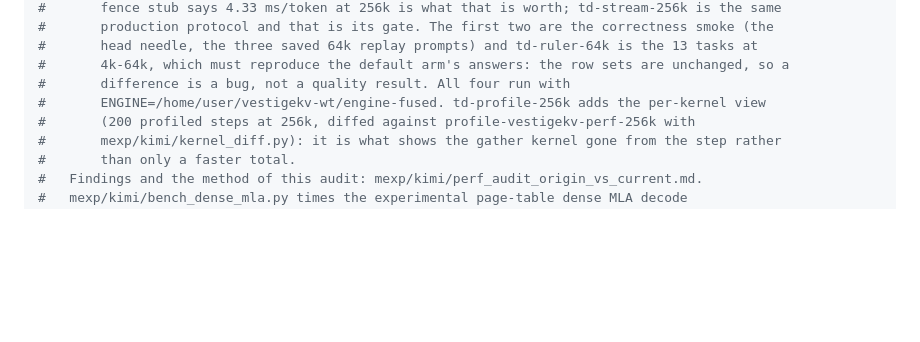
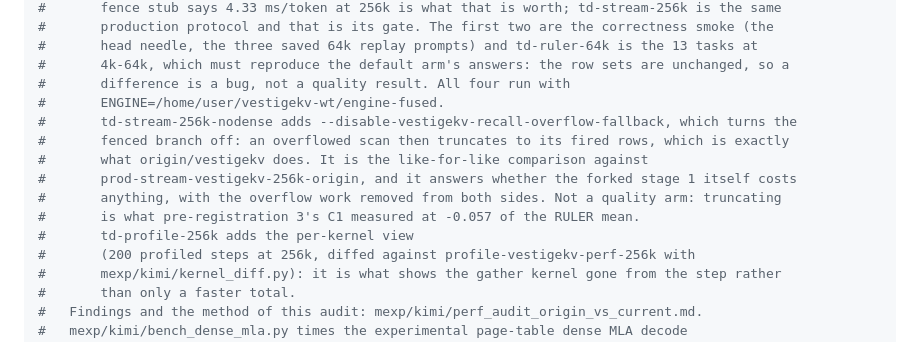
Before and after one commit to fan-wenjie/vestigekv, a Markdown page: README.md, the part around the change. Drawn GitHub-style; blank space fills up the shorter version.

Commit message:
Register td-stream-256k-nodense
With the fenced branch off the tier path truncates like origin, so the two
differ only by the machinery: it says whether the forked stage 1 costs
anything once the overflow work is removed from both sides.

Co-Authored-By: Claude Fable 5.1 <noreply@anthropic.com>

```diff
--- a/README.md
+++ b/README.md
@@ -407,7 +407,14 @@ bash mexp/quality/run_quality.sh score     # after both arms; needs the GPU
 #       head needle, the three saved 64k replay prompts) and td-ruler-64k is the 13 tasks at
 #       4k-64k, which must reproduce the default arm's answers: the row sets are unchanged, so a
 #       difference is a bug, not a quality result. All four run with
-#       ENGINE=/home/user/vestigekv-wt/engine-fused. td-profile-256k adds the per-kernel view
+#       ENGINE=/home/user/vestigekv-wt/engine-fused.
+#       td-stream-256k-nodense adds --disable-vestigekv-recall-overflow-fallback, which turns the
+#       fenced branch off: an overflowed scan then truncates to its fired rows, which is exactly
+#       what origin/vestigekv does. It is the like-for-like comparison against
+#       prod-stream-vestigekv-256k-origin, and it answers whether the forked stage 1 itself costs
+#       anything, with the overflow work removed from both sides. Not a quality arm: truncating
+#       is what pre-registration 3's C1 measured at -0.057 of the RULER mean.
+#       td-profile-256k adds the per-kernel view
 #       (200 profiled steps at 256k, diffed against profile-vestigekv-perf-256k with
 #       mexp/kimi/kernel_diff.py): it is what shows the gather kernel gone from the step rather
 #       than only a faster total.
```
